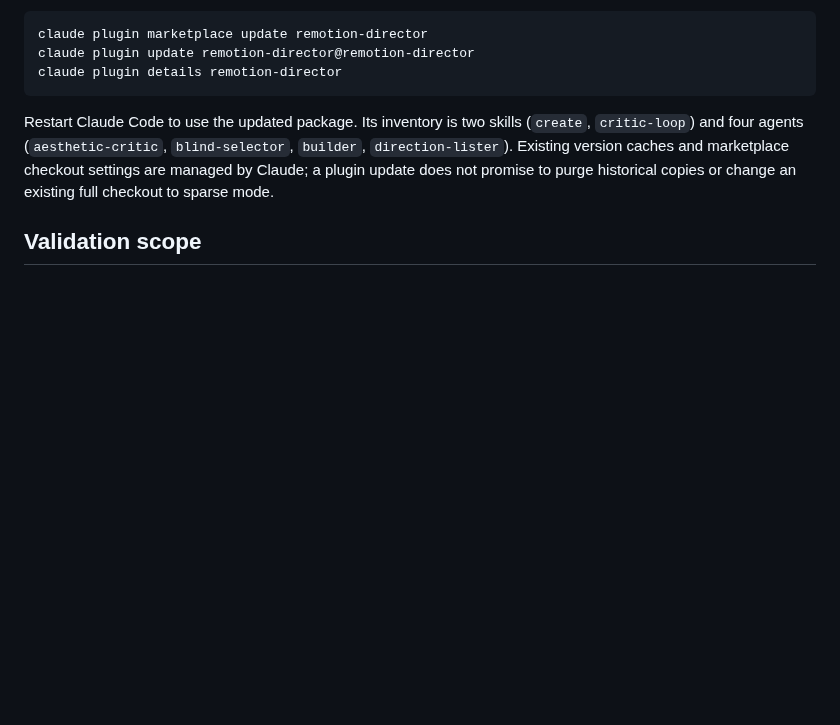
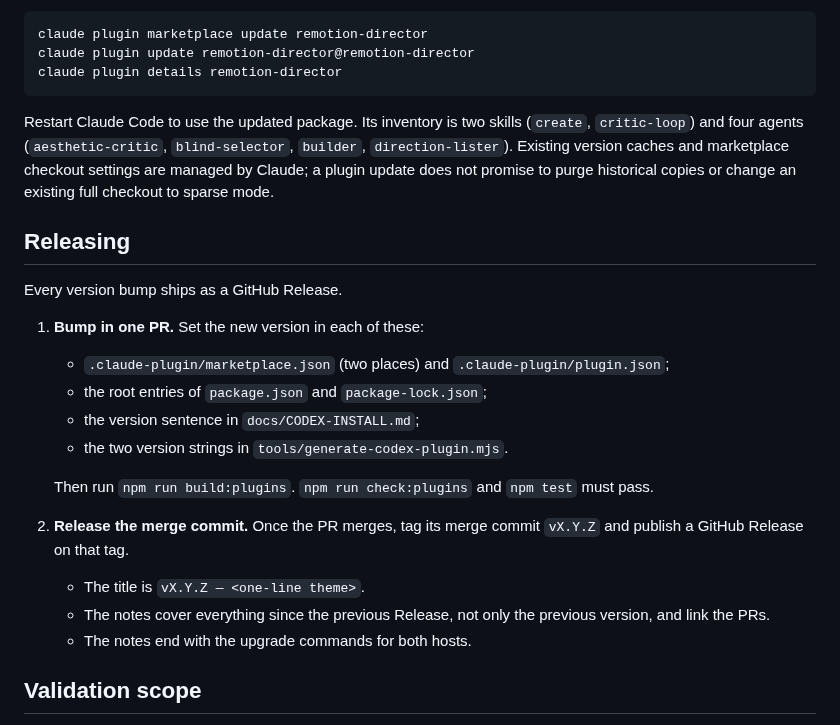
Before and after one commit to Zane-0x5a/remotion-director, a Markdown page: docs/PLUGIN-DISTRIBUTION.md, the part around the change. Drawn GitHub-style; blank space fills up the shorter version.

Commit message:
docs: every version bump ships as a GitHub Release

```diff
--- a/docs/PLUGIN-DISTRIBUTION.md
+++ b/docs/PLUGIN-DISTRIBUTION.md
@@ -42,6 +42,22 @@ claude plugin details remotion-director
 
 Restart Claude Code to use the updated package. Its inventory is two skills (`create`, `critic-loop`) and four agents (`aesthetic-critic`, `blind-selector`, `builder`, `direction-lister`). Existing version caches and marketplace checkout settings are managed by Claude; a plugin update does not promise to purge historical copies or change an existing full checkout to sparse mode.
 
+## Releasing
+
+Every version bump ships as a GitHub Release.
+
+1. **Bump in one PR.** Set the new version in each of these:
+   - `.claude-plugin/marketplace.json` (two places) and `.claude-plugin/plugin.json`;
+   - the root entries of `package.json` and `package-lock.json`;
+   - the version sentence in `docs/CODEX-INSTALL.md`;
+   - the two version strings in `tools/generate-codex-plugin.mjs`.
+
+   Then run `npm run build:plugins`. `npm run check:plugins` and `npm test` must pass.
+2. **Release the merge commit.** Once the PR merges, tag its merge commit `vX.Y.Z` and publish a GitHub Release on that tag.
+   - The title is `vX.Y.Z — <one-line theme>`.
+   - The notes cover everything since the previous Release, not only the previous version, and link the PRs.
+   - The notes end with the upgrade commands for both hosts.
+
 ## Validation scope
 
 Generation checks compare the complete expected distribution against the checked-in package, including missing, changed and extra files. Tests check dependency closure, source fidelity and excluded development/Codex content. Actual remote-install and upgrade observations are recorded in [CODEX-VALIDATION.md](CODEX-VALIDATION.md). The existing incomplete Codex creative acceptance is a separate release blocker and is not resolved by this packaging change.
```
